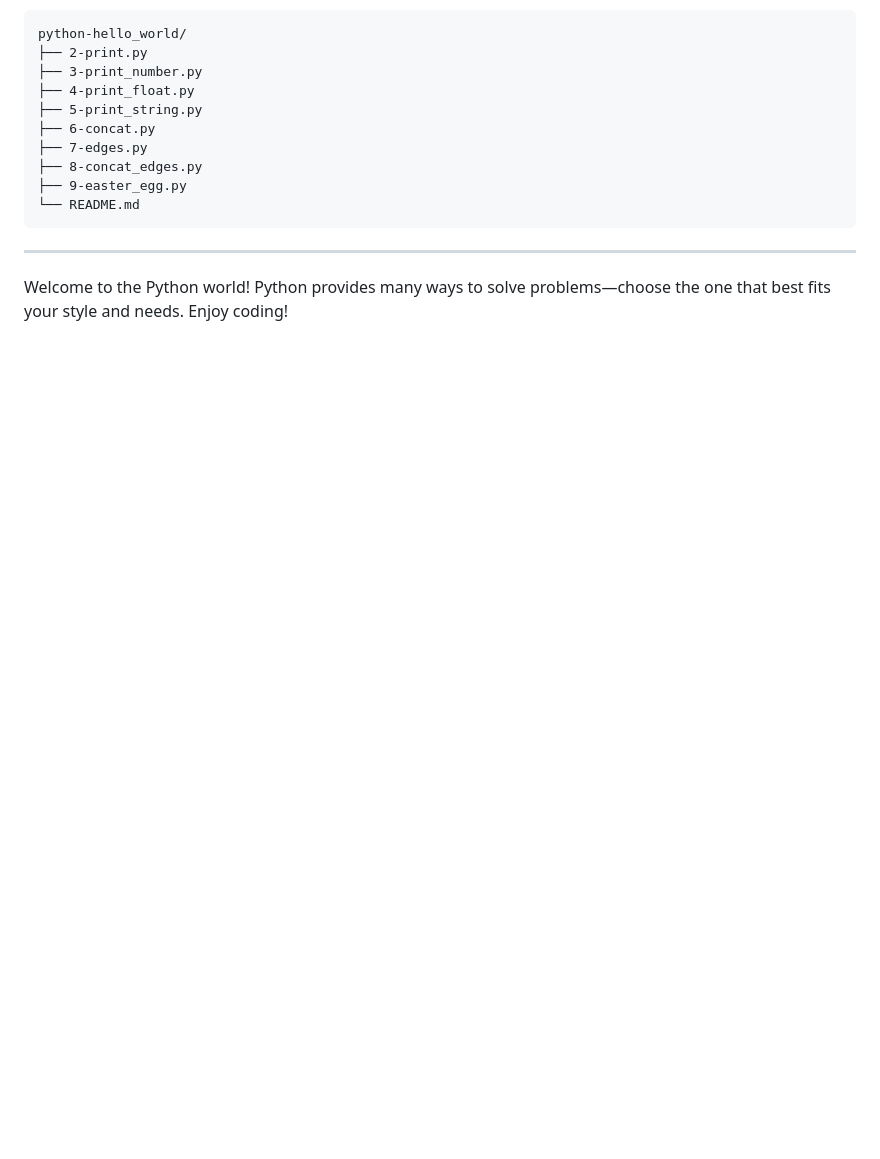
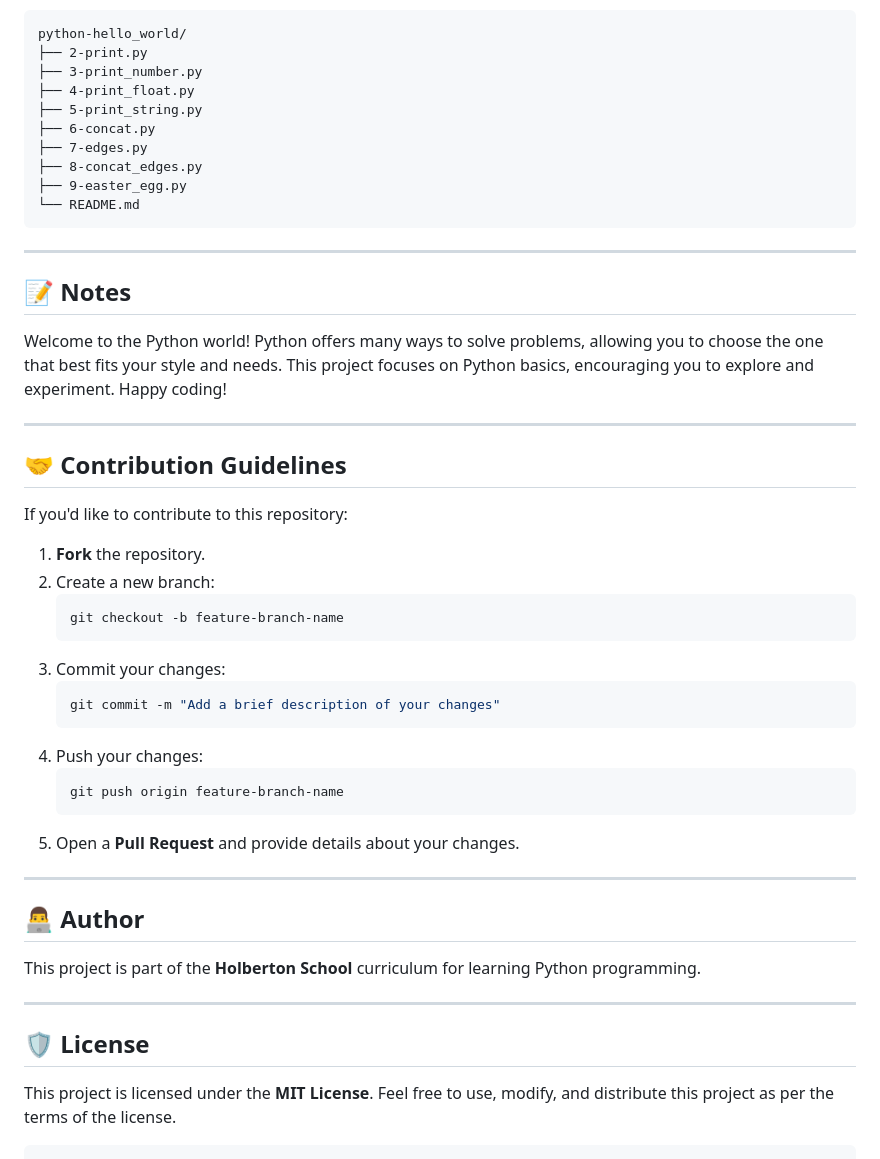
Before and after one commit to Bramsovic/holbertonschool-higher_level_programming, a Markdown page: python-hello_world/README.md, the part around one of its changes. Rendered like a GitHub page; blank space fills up the shorter version.

````diff
--- a/python-hello_world/README.md
+++ b/python-hello_world/README.md
@@ -135,4 +148,35 @@ python-hello_world/
 
 ---
 
-Welcome to the Python world! Python provides many ways to solve problems—choose the one that best fits your style and needs. Enjoy coding!
+## 📝 Notes
+Welcome to the Python world! Python offers many ways to solve problems, allowing you to choose the one that best fits your style and needs. This project focuses on Python basics, encouraging you to explore and experiment. Happy coding!
+
+---
+
+## 🤝 Contribution Guidelines
+If you'd like to contribute to this repository:
+1. **Fork** the repository.
+2. Create a new branch:
+   ```bash
+   git checkout -b feature-branch-name
+   ```
+3. Commit your changes:
+   ```bash
+   git commit -m "Add a brief description of your changes"
+   ```
+4. Push your changes:
+   ```bash
+   git push origin feature-branch-name
+   ```
+5. Open a **Pull Request** and provide details about your changes.
+
+---
+
+## 👨‍💻 Author
+This project is part of the **Holberton School** curriculum for learning Python programming.
+
+---
+
+## 🛡️ License
+This project is licensed under the **MIT License**. Feel free to use, modify, and distribute this project as per the terms of the license.
+```
````
Also changed, not shown: other parts of python-hello_world/README.md (+54 -41 lines).
